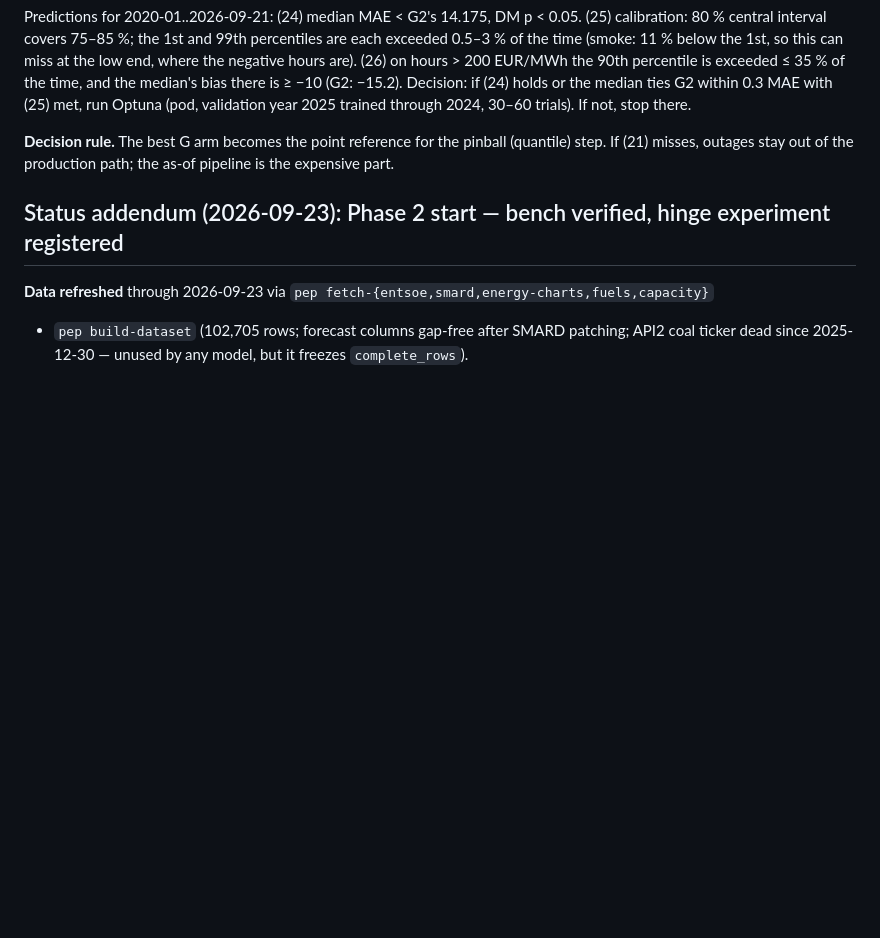
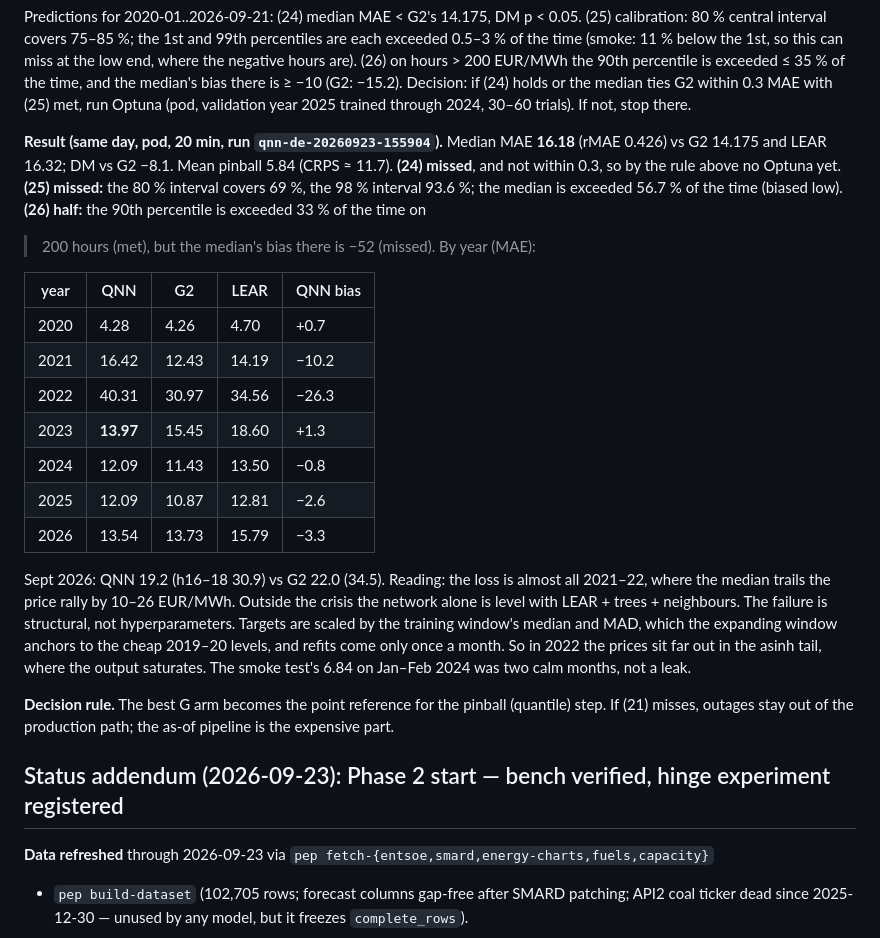
Before and after one commit to baakflo/pred_el_prices, a Markdown page: docs/pred_el_prices_project_plan.md, the part around the change. Rendered like a GitHub page; blank space fills up the shorter version.

Commit message:
Record the first quantile-network run: misses on MAE, fails in the 2021-22 rally

```diff
--- a/docs/pred_el_prices_project_plan.md
+++ b/docs/pred_el_prices_project_plan.md
@@ -228,6 +228,31 @@ end, where the negative hours are).
 median's bias there is ≥ −10 (G2: −15.2).
 Decision: if (24) holds or the median ties G2 within 0.3 MAE with (25) met, run Optuna
 (pod, validation year 2025 trained through 2024, 30–60 trials). If not, stop there.
+
+**Result (same day, pod, 20 min, run `qnn-de-20260923-155904`).** Median MAE **16.18**
+(rMAE 0.426) vs G2 14.175 and LEAR 16.32; DM vs G2 −8.1. Mean pinball 5.84 (CRPS ≈ 11.7).
+**(24) missed**, and not within 0.3, so by the rule above no Optuna yet. **(25) missed:** the
+80 % interval covers 69 %, the 98 % interval 93.6 %; the median is exceeded 56.7 % of the
+time (biased low). **(26) half:** the 90th percentile is exceeded 33 % of the time on
+>200 hours (met), but the median's bias there is −52 (missed). By year (MAE):
+
+| year | QNN | G2 | LEAR | QNN bias |
+|---|---|---|---|---|
+| 2020 | 4.28 | 4.26 | 4.70 | +0.7 |
+| 2021 | 16.42 | 12.43 | 14.19 | −10.2 |
+| 2022 | 40.31 | 30.97 | 34.56 | −26.3 |
+| 2023 | **13.97** | 15.45 | 18.60 | +1.3 |
+| 2024 | 12.09 | 11.43 | 13.50 | −0.8 |
+| 2025 | 12.09 | 10.87 | 12.81 | −2.6 |
+| 2026 | 13.54 | 13.73 | 15.79 | −3.3 |
+
+Sept 2026: QNN 19.2 (h16–18 30.9) vs G2 22.0 (34.5). Reading: the loss is almost all
+2021–22, where the median trails the price rally by 10–26 EUR/MWh. Outside the crisis the
+network alone is level with LEAR + trees + neighbours. The failure is structural, not
+hyperparameters. Targets are scaled by the training window's median and MAD, which the
+expanding window anchors to the cheap 2019–20 levels, and refits come only once a month.
+So in 2022 the prices sit far out in the asinh tail, where the output saturates. The
+smoke test's 6.84 on Jan–Feb 2024 was two calm months, not a leak.
 
 **Decision rule.** The best G arm becomes the point reference for the pinball (quantile)
 step. If (21) misses, outages stay out of the production path; the as-of pipeline is the
```
